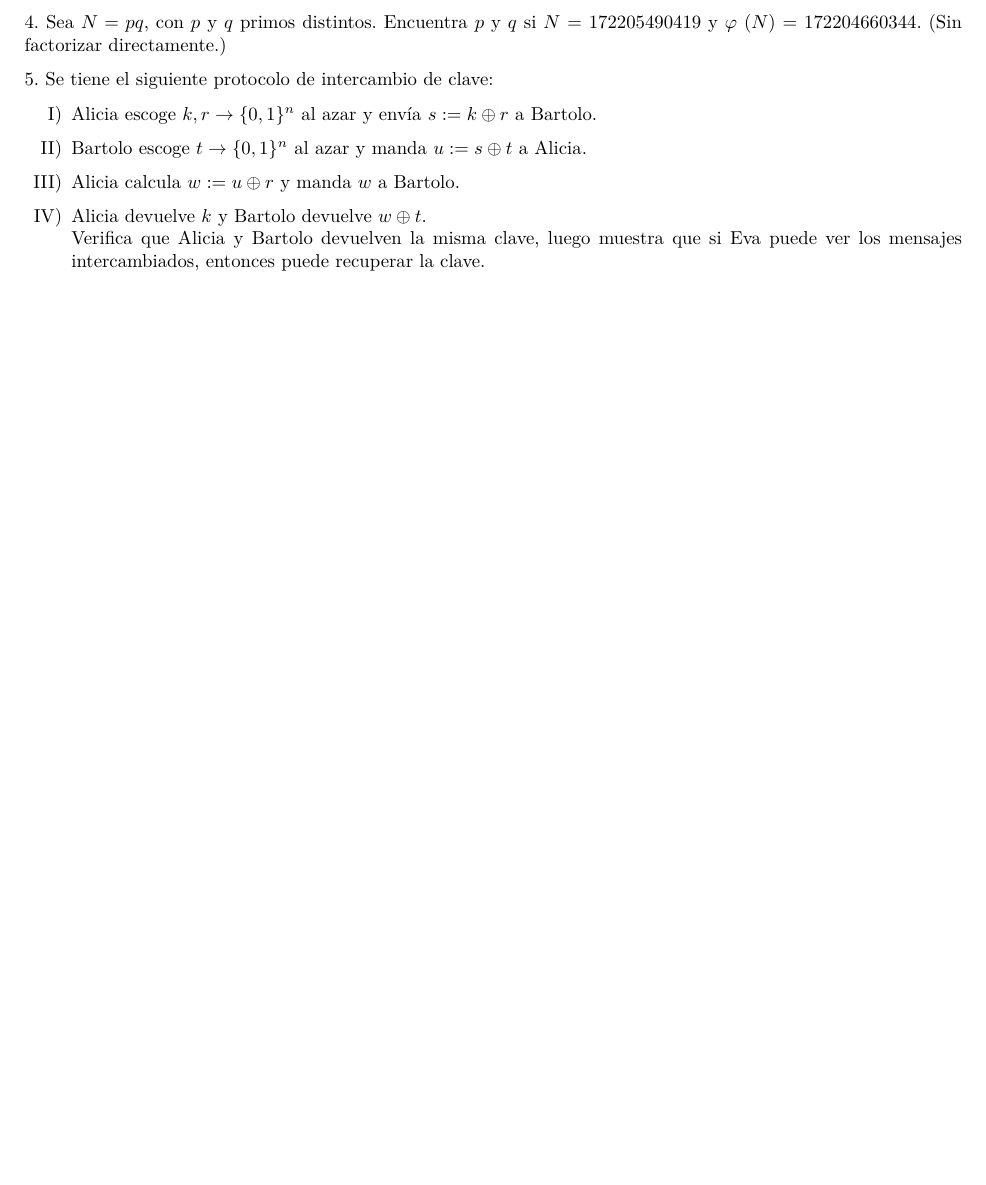
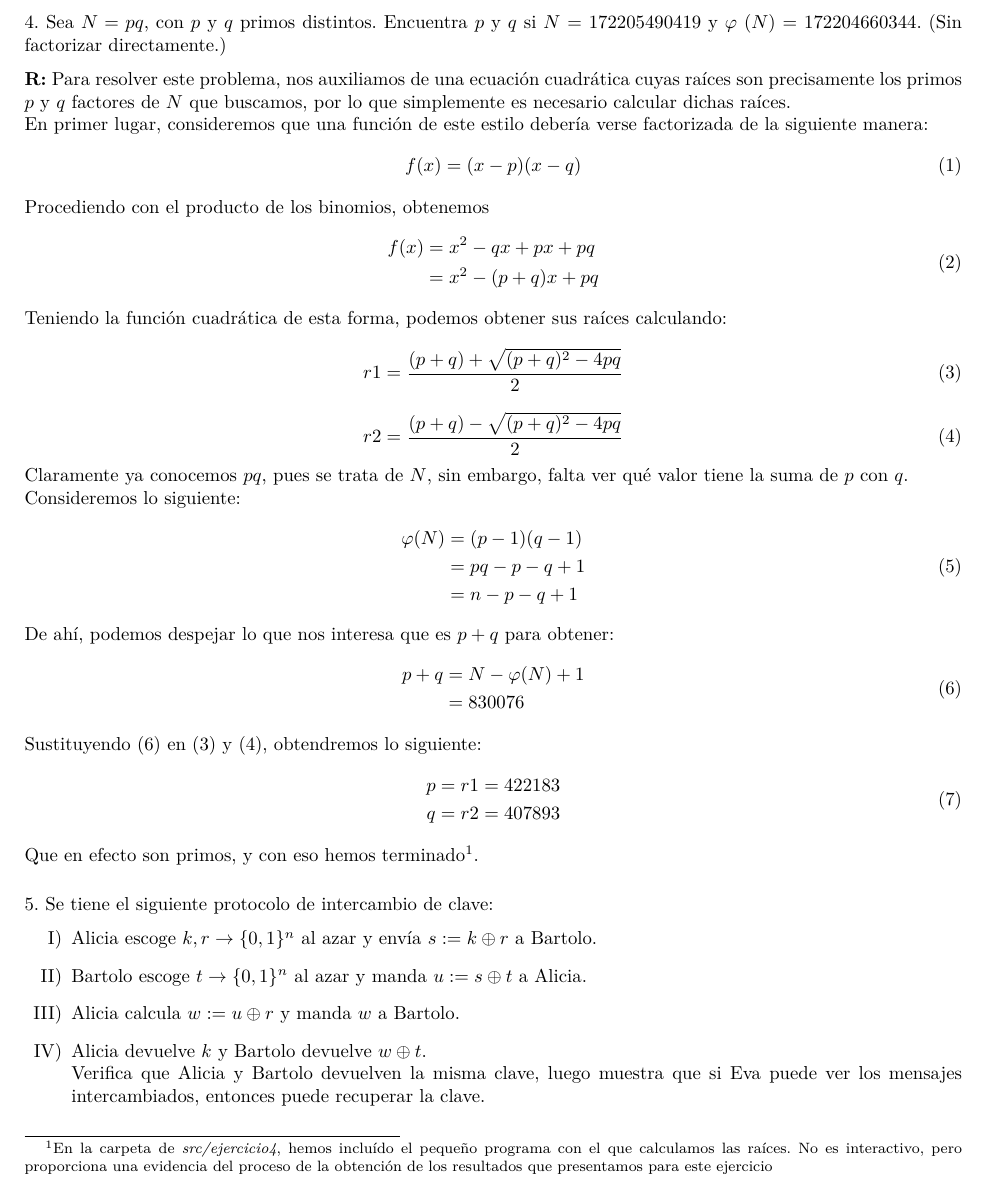
Before and after one commit to andreagonz/cripto-tareas, a LaTeX problem sheet (tareas/tarea5/Tarea5.tex): part of page 3 of 4 before the commit and part of page 3 of 5 after it, cut so that both start at the same text, the shorter picture padded with empty space. Compiled offline with pdfLaTeX.

Commit message:
Ejercicio 4

```diff
--- a/tareas/tarea5/Tarea5.tex
+++ b/tareas/tarea5/Tarea5.tex
@@ -130,6 +130,57 @@ Segunda parte:
 
 \end{enumerate}
 \subsubsection*{4. Sea $N = pq$, con $p$ y $q$ primos distintos. Encuentra $p$ y $q$ si $N$ = 172205490419 y $\varphi$ ($N$) = 172204660344. (Sin factorizar directamente.)}
+\textbf{R:} Para resolver este problema, nos auxiliamos de una ecuación cuadrática cuyas raíces son precisamente los primos $p$ y $q$ factores de $N$ que buscamos, por lo que simplemente es necesario
+calcular dichas raíces.\\
+En primer lugar, consideremos que una función de este estilo debería verse factorizada de la siguiente manera:
+\begin{equation}
+  f(x) = (x-p)(x-q)
+\end{equation}
+Procediendo con el producto de los binomios, obtenemos
+\begin{equation}
+  \begin{split}
+    f(x) &= x^2 -qx + px + pq \\
+    &= x^2 - (p+q)x + pq
+  \end{split}
+\end{equation}
+Teniendo la función cuadrática de esta forma, podemos obtener sus raíces calculando:
+\begin{equation}
+  r1 = \frac{(p+q)+ \sqrt{(p+q)^2-4pq}}{2}
+\end{equation}
+\begin{equation}
+  r2 = \frac{(p+q)- \sqrt{(p+q)^2-4pq}}{2}
+\end{equation}
+
+Claramente ya conocemos $pq$, pues se trata de $N$, sin embargo, falta ver qué valor tiene la suma de
+$p$ con $q$.\\
+Consideremos lo siguiente:
+\begin{equation}
+  \begin{split}
+    \varphi(N) &= (p-1)(q-1) \\
+    &= pq - p - q + 1\\
+    &= n - p - q + 1
+  \end{split}
+\end{equation}
+De ahí, podemos despejar lo que nos interesa que es $p+q$ para obtener:
+\begin{equation}
+  \begin{split}
+    p+q &= N - \varphi(N) + 1  \\
+    &= 830076
+  \end{split}
+\end{equation}
+
+Sustituyendo (6) en (3) y (4), obtendremos lo siguiente:
+\begin{equation}
+  \begin{split}
+    p = r1 = 422183\\
+    q = r2 = 407893
+  \end{split}
+\end{equation}
+
+Que en efecto son primos, y con eso hemos terminado\footnote{En la carpeta de \textit{src/ejercicio4}, hemos incluído
+  el pequeño programa con el que calculamos las raíces. No es interactivo, pero proporciona una
+evidencia del proceso de la obtención de los resultados que presentamos para este ejercicio}.
+
 
 \subsubsection*{5. Se tiene el siguiente protocolo de intercambio de clave:}
 \begin{enumerate}[label=\Roman*)]
```
